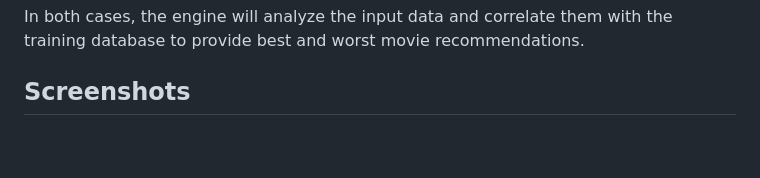
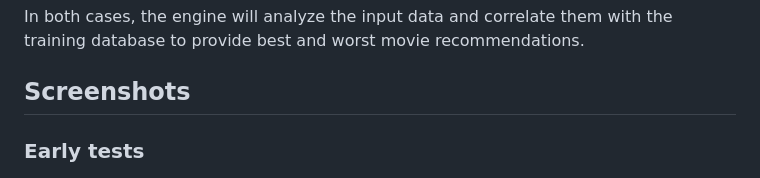
Before and after one commit to Hykf/NAI_1, a Markdown page: README.md, the part around one of its changes. Drawn GitHub-style; blank space fills up the shorter version.

```diff
--- a/README.md
+++ b/README.md
@@ -18,6 +18,8 @@ There are two ways one interact with the application:
 In both cases, the engine will analyze the input data and correlate them with the training database to provide best and worst movie recommendations.
 
 ## Screenshots
+
+### Early tests
 ![img.png](img.png)
 ![img_1.png](img_1.png)
 ![img_2.png](img_2.png)
```
Also changed, not shown: other parts of README.md (+7 -0 lines), img_3.png (added), img_4.png (added), img_5.png (added), img_6.png (added), 1 other file.
